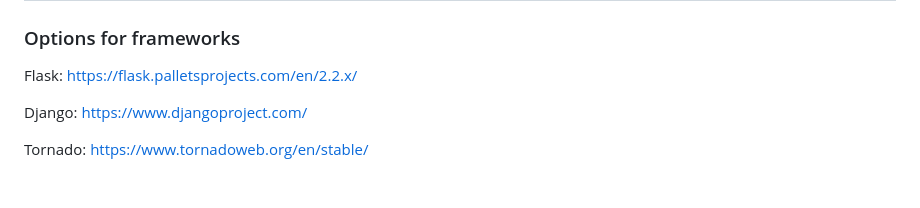
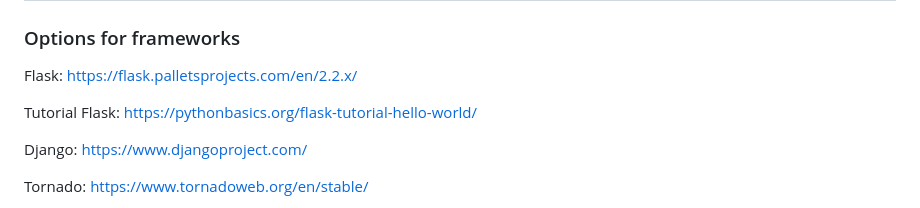
Before and after one commit to arnaualbert/doctor_ai, a Markdown page: README.md, the part around the change. GitHub-like rendering; blank space fills up the shorter version.

```diff
--- a/README.md
+++ b/README.md
@@ -3,6 +3,8 @@
 ### Options for frameworks
 
 Flask: https://flask.palletsprojects.com/en/2.2.x/
+
+Tutorial Flask: https://pythonbasics.org/flask-tutorial-hello-world/
 
 Django: https://www.djangoproject.com/
 
```
